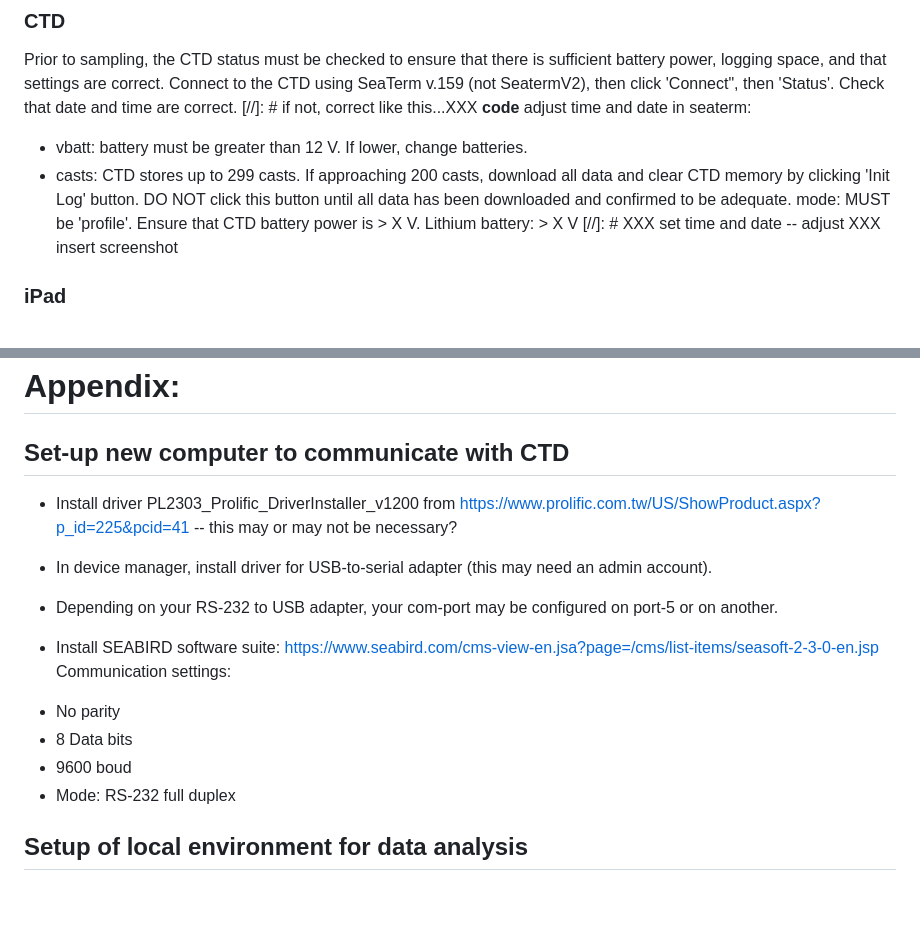
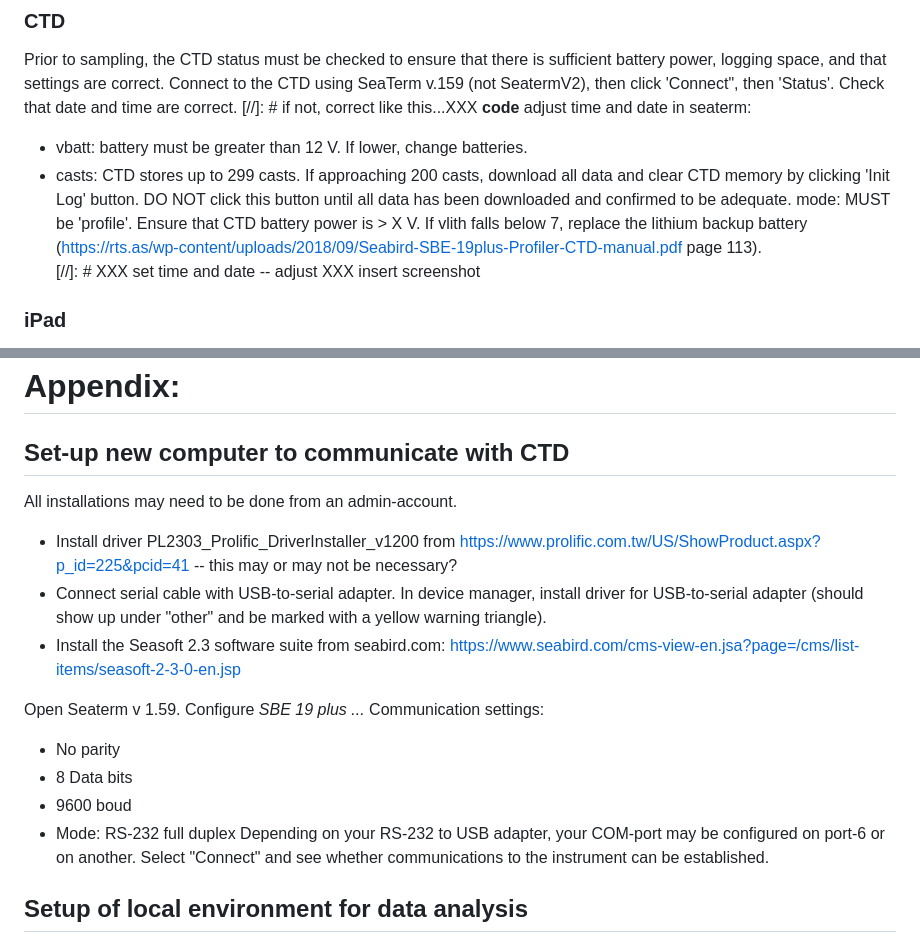
Before and after one commit to akrenner/NOAA-LCI, a Markdown page: Manual.md, 2 parts joined by grey strips. GitHub-like rendering; blank space fills up the shorter version.

Commit message:
More edits to manual: - setting up a new PC for communication with CTD

```diff
--- a/Manual.md
+++ b/Manual.md
@@ -25,7 +25,7 @@ Previous versions included zooplankton, and OA sampling, projects that have been
 
 Prior to sampling, the CTD status must be checked to ensure that there is sufficient battery power, logging space, and that settings are correct. Connect to the CTD using SeaTerm v.159 (not SeatermV2), then click 'Connect", then 'Status'. Check that date and time are correct. [//]: # if not, correct like this...XXX **code** adjust time and date in seaterm:
 - vbatt: battery must be greater than 12 V. If lower, change batteries.
-- casts: CTD stores up to 299 casts. If approaching 200 casts, download all data and clear CTD memory by clicking 'Init Log' button. DO NOT click this button until all data has been downloaded and confirmed to be adequate. mode: MUST be 'profile'. Ensure that CTD battery power is > X V. Lithium battery: > X V
+- casts: CTD stores up to 299 casts. If approaching 200 casts, download all data and clear CTD memory by clicking 'Init Log' button. DO NOT click this button until all data has been downloaded and confirmed to be adequate. mode: MUST be 'profile'. Ensure that CTD battery power is > X V. If vlith falls below 7, replace the lithium backup battery (https://rts.as/wp-content/uploads/2018/09/Seabird-SBE-19plus-Profiler-CTD-manual.pdf page 113).
 [//]: # XXX set time and date -- adjust XXX insert screenshot
 
 ### iPad
@@ -131,16 +131,19 @@ Produce a section plot from an individual survey and transect. [//]: #XXX fill i
 # Appendix:
 
 ## Set-up new computer to communicate with CTD
+
+All installations may need to be done from an admin-account.
 - Install driver PL2303_Prolific_DriverInstaller_v1200 from https://www.prolific.com.tw/US/ShowProduct.aspx?p_id=225&pcid=41 -- this may or may not be necessary?
-- In device manager, install driver for USB-to-serial adapter (this may need an admin account).
-- Depending on your RS-232 to USB adapter, your com-port may be configured on port-5 or on another.
+- Connect serial cable with USB-to-serial adapter. In device manager, install driver for USB-to-serial adapter (should show up under "other" and be marked with a yellow warning triangle).
+- Install the Seasoft 2.3 software suite from seabird.com:  https://www.seabird.com/cms-view-en.jsa?page=/cms/list-items/seasoft-2-3-0-en.jsp
 
-- Install SEABIRD software suite:  https://www.seabird.com/cms-view-en.jsa?page=/cms/list-items/seasoft-2-3-0-en.jsp  Communication settings:
+Open Seaterm v 1.59. Configure *SBE 19 plus ...*
+Communication settings:
 * No parity
 * 8 Data bits
 * 9600 boud
 * Mode: RS-232 full duplex
-
+Depending on your RS-232 to USB adapter, your COM-port may be configured on port-6 or on another. Select "Connect" and see whether communications to the instrument can be established.
 
 ## Setup of local environment for data analysis
 
```
